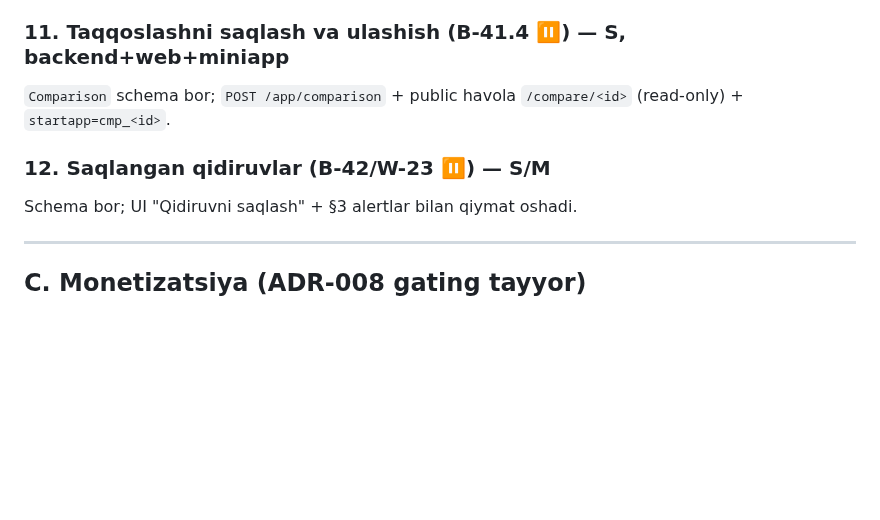
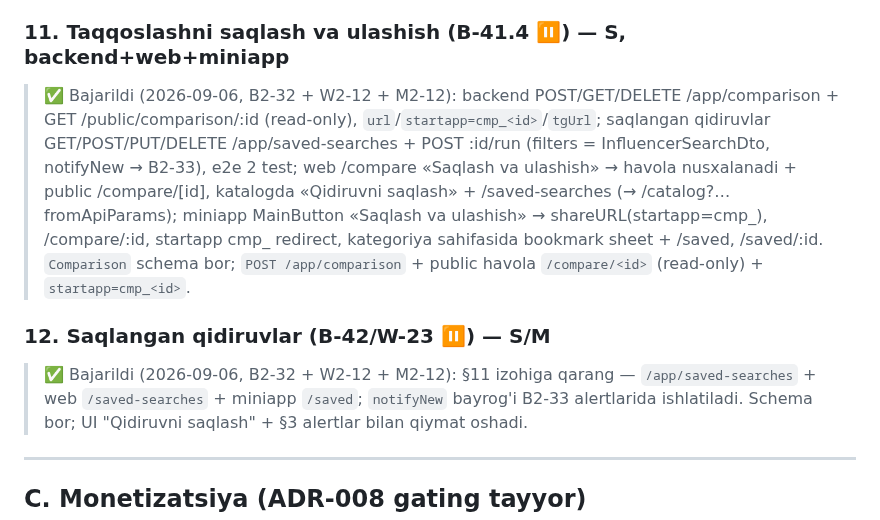
Before and after one commit to RakhmonovShope/marketplace-back, a Markdown page: influencer-platform-docs/improvements/09-FEATURE-IDEAS.md, the part around the change. Rendered like a GitHub page; blank space fills up the shorter version.

```diff
--- a/influencer-platform-docs/improvements/09-FEATURE-IDEAS.md
+++ b/influencer-platform-docs/improvements/09-FEATURE-IDEAS.md
@@ -49,9 +49,13 @@ Biznes brief yaratadi (kategoriya, byudjet, format, muddat, shahar) → tizim mo
 Kategoriya × shahar × platforma × tier landing'lar ("Toshkentdagi Instagram food bloggerlar (10K–50K)"): `GET /public/seo/landing`, `generateMetadata`, ichki havola tarmog'i, sitemap. Organik trafikning asosiy manbai (`04-WEB` §2).
 
 ### 11. Taqqoslashni saqlash va ulashish (B-41.4 ⏸) — S, backend+web+miniapp
+
+> ✅ Bajarildi (2026-09-06, B2-32 + W2-12 + M2-12): backend POST/GET/DELETE /app/comparison + GET /public/comparison/:id (read-only), `url`/`startapp=cmp_<id>`/`tgUrl`; saqlangan qidiruvlar GET/POST/PUT/DELETE /app/saved-searches + POST :id/run (filters = InfluencerSearchDto, notifyNew → B2-33), e2e 2 test; web /compare «Saqlash va ulashish» → havola nusxalanadi + public /compare/[id], katalogda «Qidiruvni saqlash» + /saved-searches (→ /catalog?… fromApiParams); miniapp MainButton «Saqlash va ulashish» → shareURL(startapp=cmp_), /compare/:id, startapp cmp_ redirect, kategoriya sahifasida bookmark sheet + /saved, /saved/:id.
 `Comparison` schema bor; `POST /app/comparison` + public havola `/compare/<id>` (read-only) + `startapp=cmp_<id>`.
 
 ### 12. Saqlangan qidiruvlar (B-42/W-23 ⏸) — S/M
+
+> ✅ Bajarildi (2026-09-06, B2-32 + W2-12 + M2-12): §11 izohiga qarang — `/app/saved-searches` + web `/saved-searches` + miniapp `/saved`; `notifyNew` bayrog'i B2-33 alertlarida ishlatiladi.
 Schema bor; UI "Qidiruvni saqlash" + §3 alertlar bilan qiymat oshadi.
 
 ---
```
Also changed, not shown: influencer-platform-docs/03-API-CONTRACT.md (+2 -0 lines), influencer-platform-docs/improvements/ROADMAP-V2.md (+1 -1 lines).
